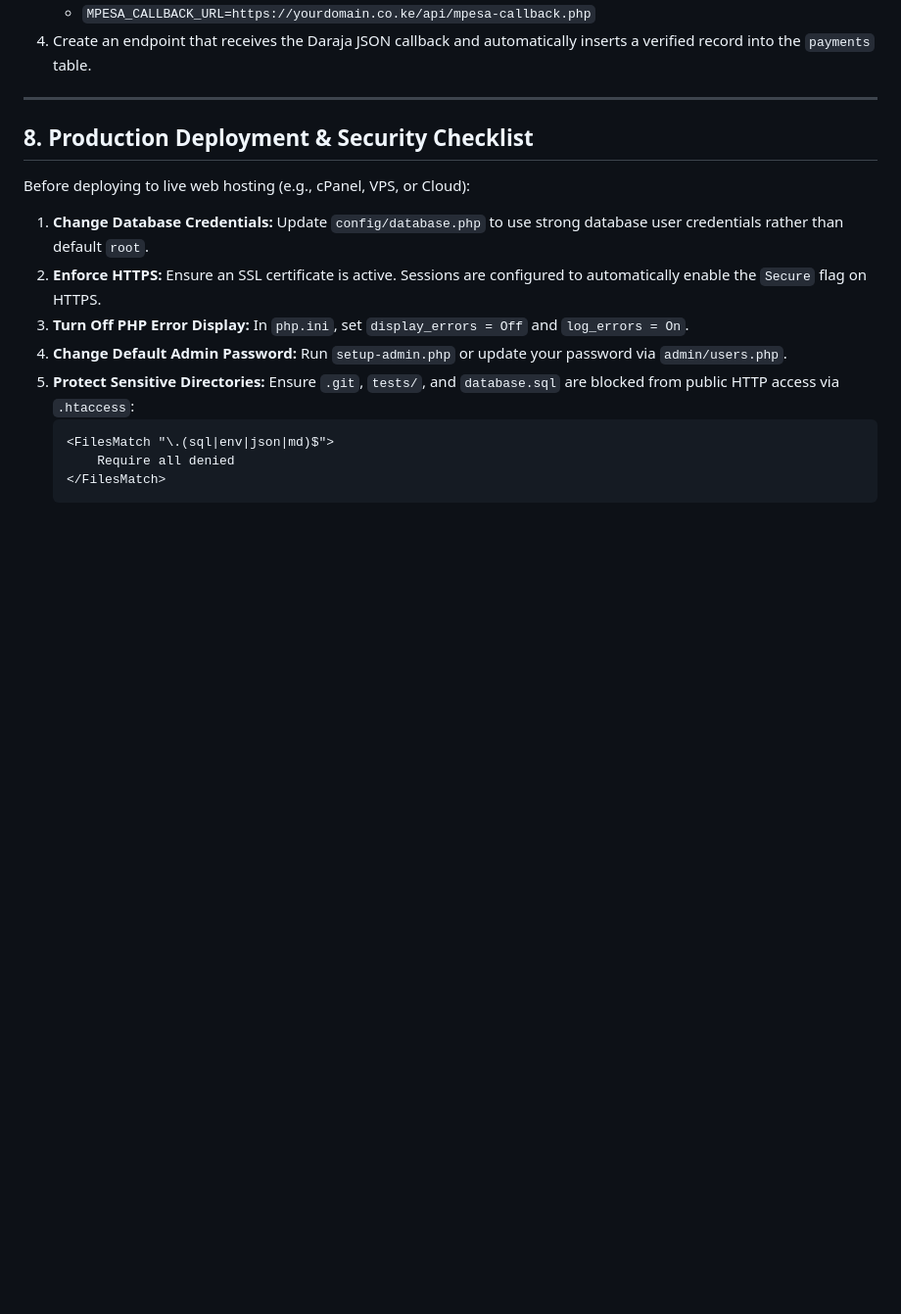
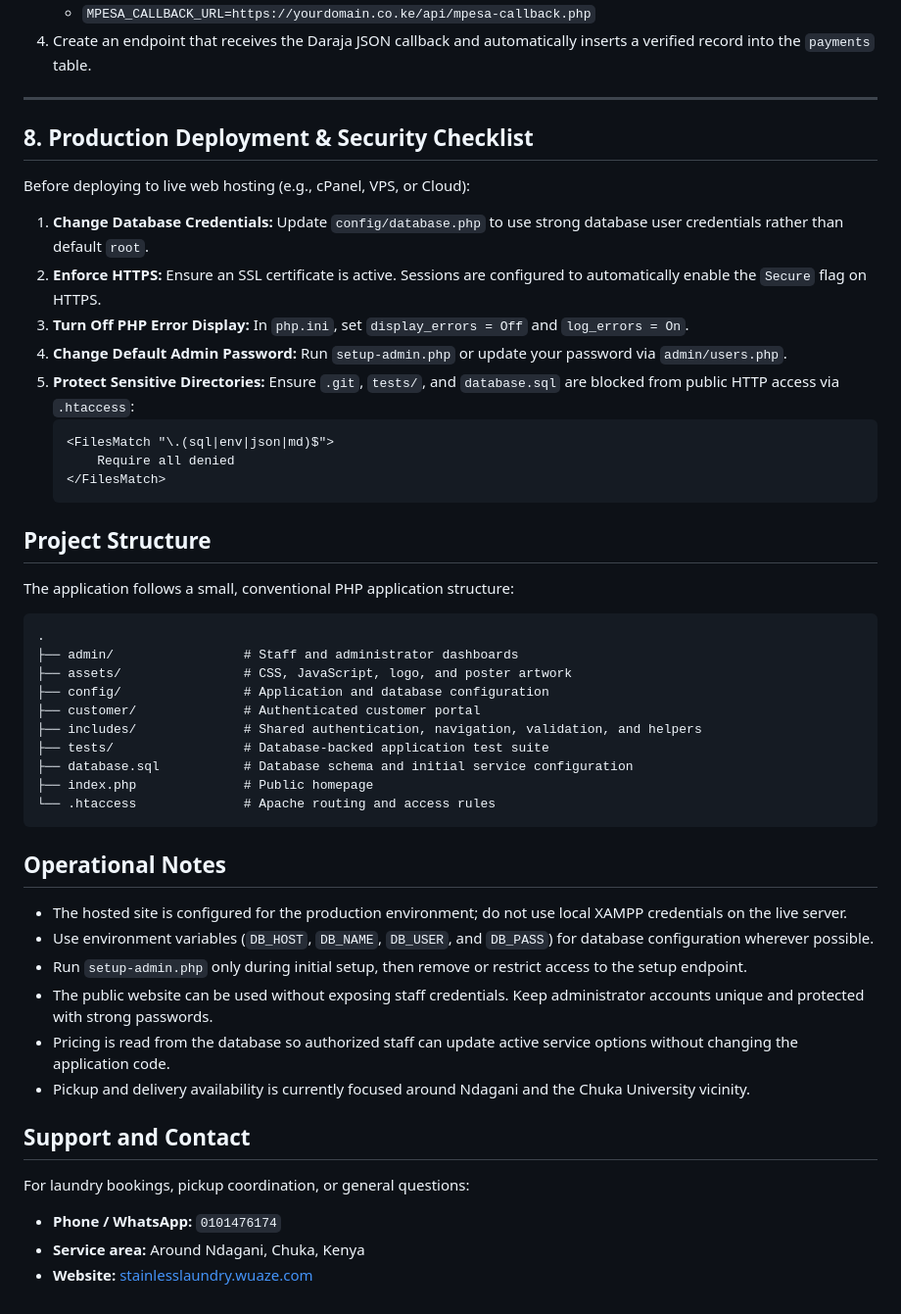
Before and after one commit to caintcreation/stainless_laundry, a Markdown page: README.md, the part around one of its changes. Shown at 98% size. Rendered like a GitHub page; blank space fills up the shorter version.

````diff
--- a/README.md
+++ b/README.md
@@ -209,3 +272,37 @@ Before deploying to live web hosting (e.g., cPanel, VPS, or Cloud):
        Require all denied
    </FilesMatch>
    ```
+
+## Project Structure
+
+The application follows a small, conventional PHP application structure:
+
+```text
+.
+├── admin/                 # Staff and administrator dashboards
+├── assets/                # CSS, JavaScript, logo, and poster artwork
+├── config/                # Application and database configuration
+├── customer/              # Authenticated customer portal
+├── includes/              # Shared authentication, navigation, validation, and helpers
+├── tests/                 # Database-backed application test suite
+├── database.sql           # Database schema and initial service configuration
+├── index.php              # Public homepage
+└── .htaccess              # Apache routing and access rules
+```
+
+## Operational Notes
+
+- The hosted site is configured for the production environment; do not use local XAMPP credentials on the live server.
+- Use environment variables (`DB_HOST`, `DB_NAME`, `DB_USER`, and `DB_PASS`) for database configuration wherever possible.
+- Run `setup-admin.php` only during initial setup, then remove or restrict access to the setup endpoint.
+- The public website can be used without exposing staff credentials. Keep administrator accounts unique and protected with strong passwords.
+- Pricing is read from the database so authorized staff can update active service options without changing the application code.
+- Pickup and delivery availability is currently focused around Ndagani and the Chuka University vicinity.
+
+## Support and Contact
+
+For laundry bookings, pickup coordination, or general questions:
+
+- **Phone / WhatsApp:** `0101476174`
+- **Service area:** Around Ndagani, Chuka, Kenya
+- **Website:** [stainlesslaundry.wuaze.com](https://stainlesslaundry.wuaze.com/)
````
Also changed, not shown: other parts of README.md (+63 -0 lines).
